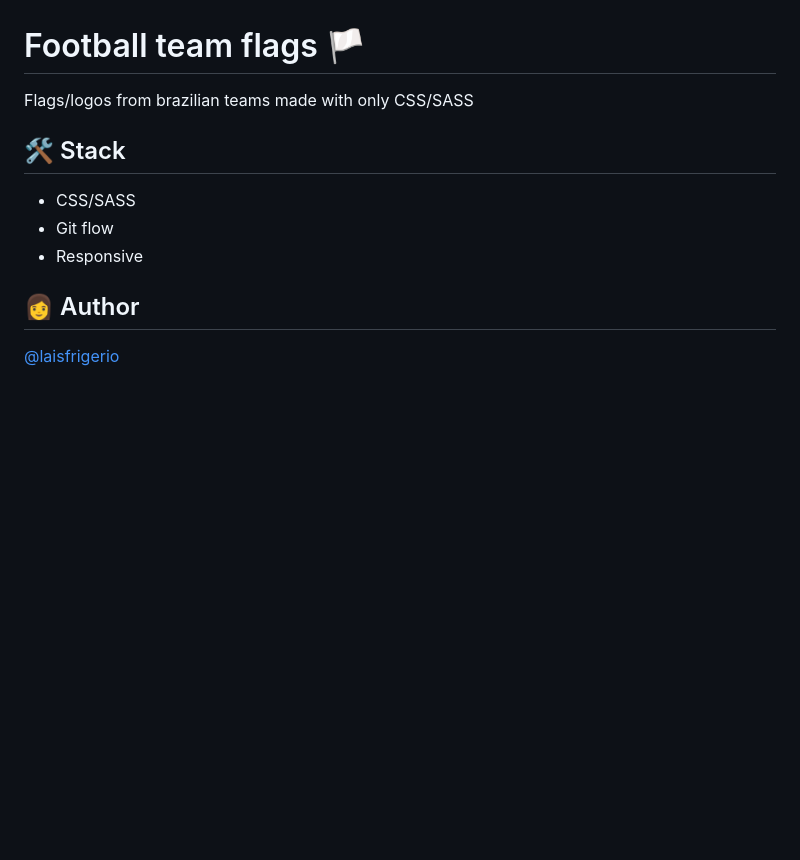
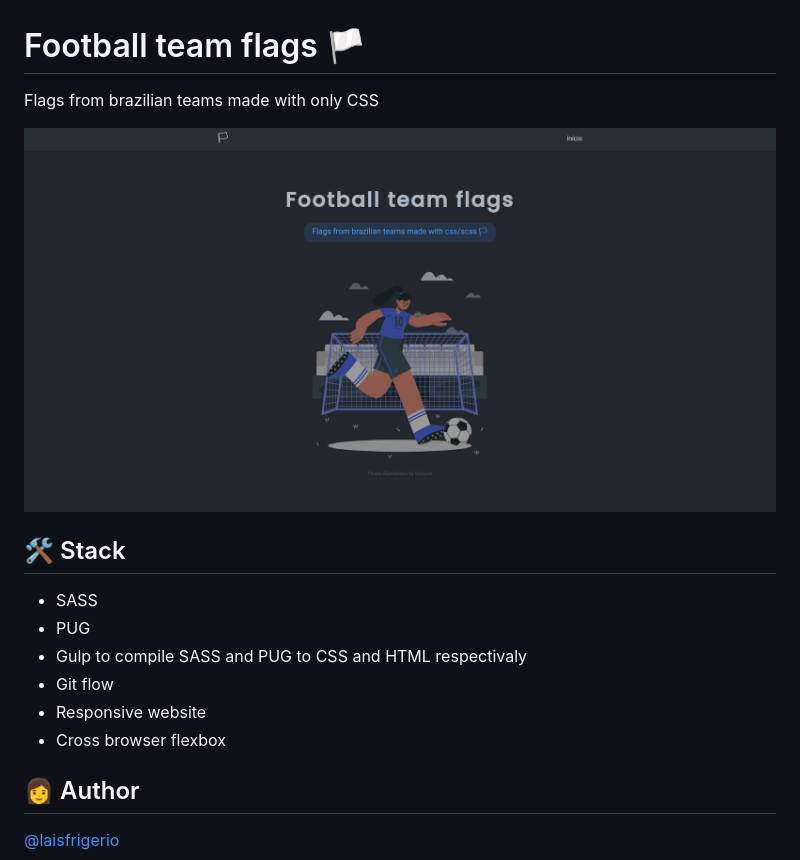
Before and after one commit to laisfrigerio/football-team-flags, a Markdown page: README.md, the part around the change. Drawn GitHub-style; pictures changed too: screenshots/home-page.png (added); blank space fills up the shorter version.

Commit message:
Update readme.md with tecnologies and screenshot from home page

```diff
--- a/README.md
+++ b/README.md
@@ -1,12 +1,19 @@
 # Football team flags 🏳
 
-Flags/logos from brazilian teams made with only CSS/SASS
+Flags from brazilian teams made with only CSS
+
+<p align="center">
+  <a><img src="./screenshots/home-page.png" alt="Home page with title and an illustration from a girl playing a soccer game" title="Home page with title and an illustration from a girl playing a soccer game"></a>
+</p>
 
 ## 🛠️ Stack
 
-- CSS/SASS
+- SASS
+- PUG
+- Gulp to compile SASS and PUG to CSS and HTML respectivaly
 - Git flow
-- Responsive
+- Responsive website
+- Cross browser flexbox
 
 ## :woman: Author
 
```
